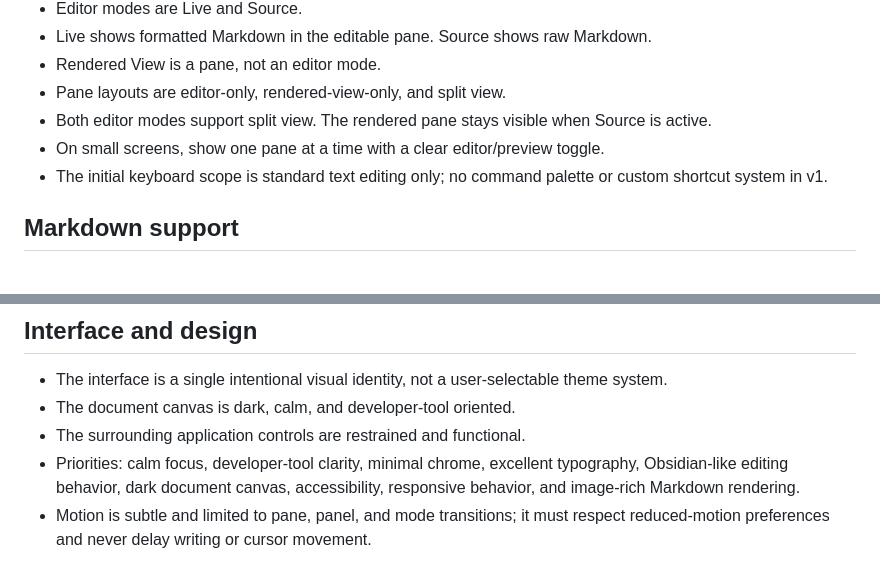
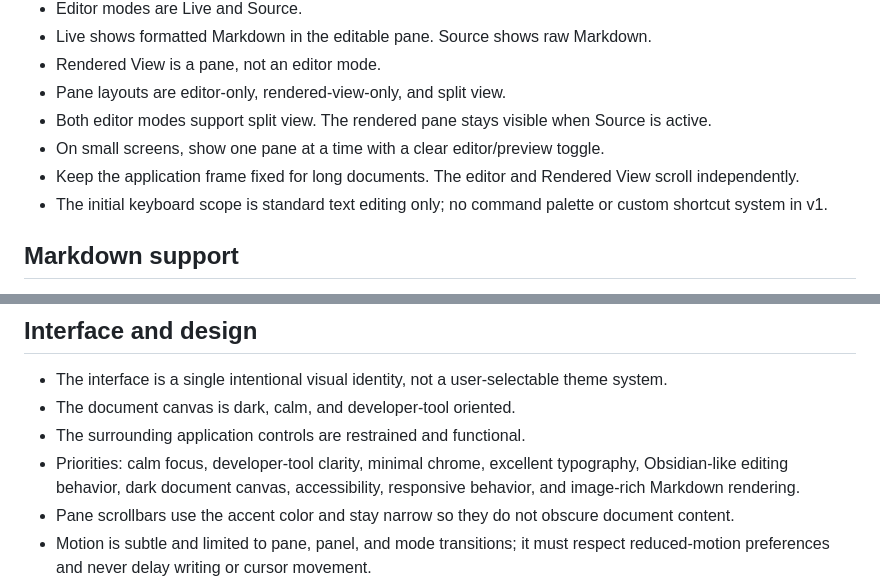
Before and after one commit to ransuhaneda/another-markdown-viewer, a Markdown page: DECISIONS.md, 2 parts joined by grey strips. Rendered like a GitHub page.

Commit message:
docs: document independent pane scrolling

```diff
--- a/DECISIONS.md
+++ b/DECISIONS.md
@@ -28,6 +28,7 @@ This file records decisions settled during the project discovery interview. Impl
 - Pane layouts are editor-only, rendered-view-only, and split view.
 - Both editor modes support split view. The rendered pane stays visible when Source is active.
 - On small screens, show one pane at a time with a clear editor/preview toggle.
+- Keep the application frame fixed for long documents. The editor and Rendered View scroll independently.
 - The initial keyboard scope is standard text editing only; no command palette or custom shortcut system in v1.
 
 ## Markdown support
@@ -84,6 +85,7 @@ This file records decisions settled during the project discovery interview. Impl
 - The document canvas is dark, calm, and developer-tool oriented.
 - The surrounding application controls are restrained and functional.
 - Priorities: calm focus, developer-tool clarity, minimal chrome, excellent typography, Obsidian-like editing behavior, dark document canvas, accessibility, responsive behavior, and image-rich Markdown rendering.
+- Pane scrollbars use the accent color and stay narrow so they do not obscure document content.
 - Motion is subtle and limited to pane, panel, and mode transitions; it must respect reduced-motion preferences and never delay writing or cursor movement.
 - V1 UI includes: product name, new/clear document, open file, save/download, PDF export, mode/layout toggle, split-pane resize handle, word/character count, recovery status, keyboard-shortcut help, and Markdown syntax help.
 - Help is limited to the Markdown syntax reference and keyboard shortcuts.
```
Also changed, not shown: DESIGN.md (+3 -0 lines).
